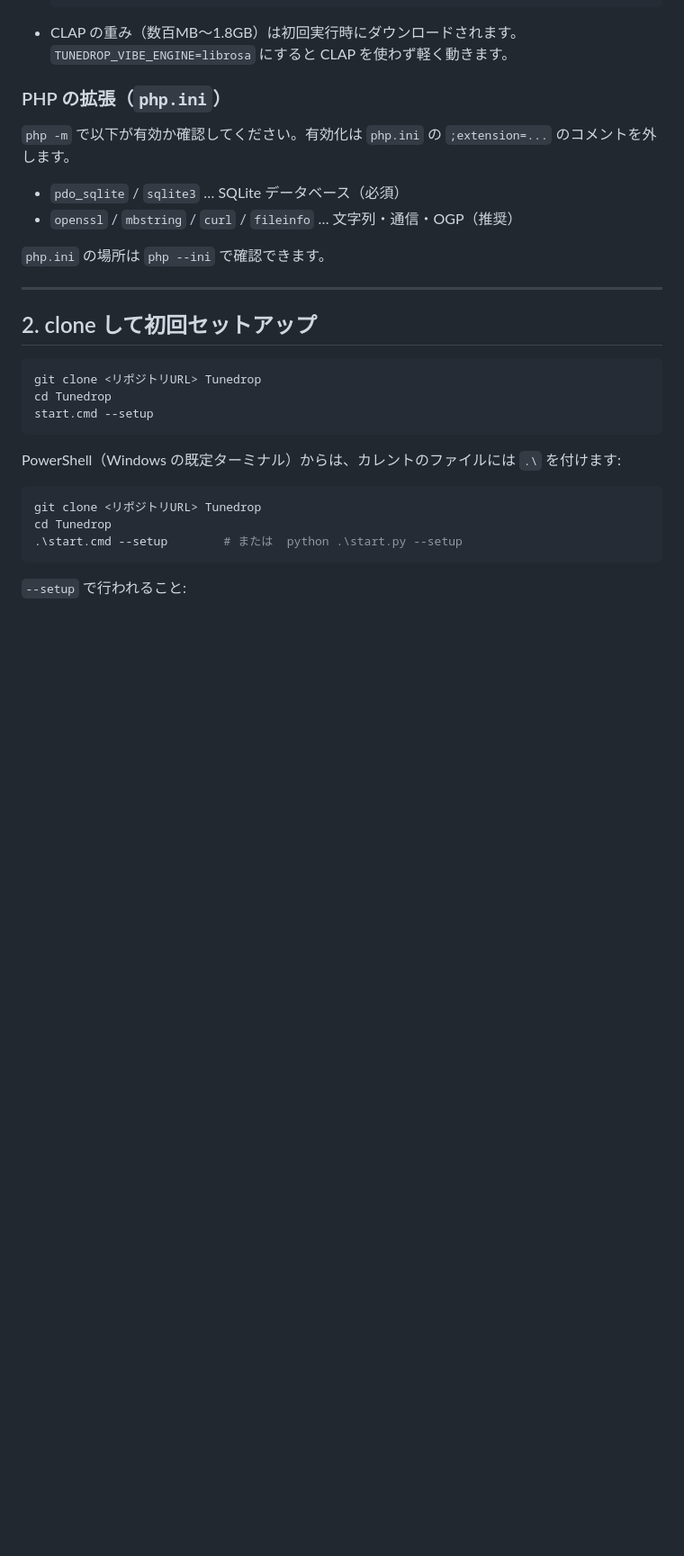
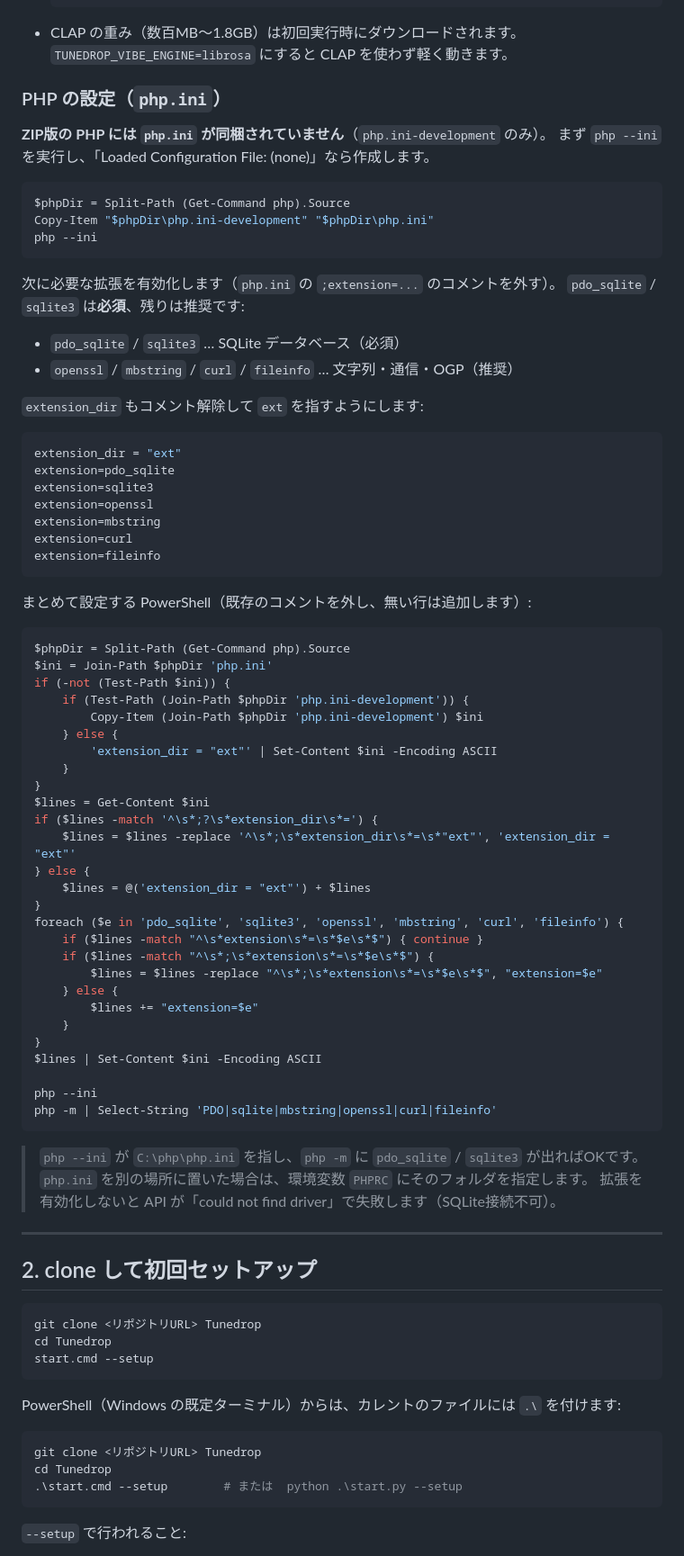
Before and after one commit to yawara404/Tunedrop, a Markdown page: docs/WINDOWS_SETUP.md, the part around the change. Shown at 90% size. Rendered like a GitHub page; blank space fills up the shorter version.

Commit message:
docs: php.ini が無い場合の作成手順と拡張の自動有効化を追記

````diff
--- a/docs/WINDOWS_SETUP.md
+++ b/docs/WINDOWS_SETUP.md
@@ -93,15 +93,70 @@ AI推定／ルールベースで動作します。
 - CLAP の重み（数百MB〜1.8GB）は初回実行時にダウンロードされます。
   `TUNEDROP_VIBE_ENGINE=librosa` にすると CLAP を使わず軽く動きます。
 
-### PHP の拡張（`php.ini`）
+### PHP の設定（`php.ini`）
 
-`php -m` で以下が有効か確認してください。有効化は `php.ini` の
-`;extension=...` のコメントを外します。
+**ZIP版の PHP には `php.ini` が同梱されていません**（`php.ini-development` のみ）。
+まず `php --ini` を実行し、「Loaded Configuration File: (none)」なら作成します。
+
+```powershell
+$phpDir = Split-Path (Get-Command php).Source
+Copy-Item "$phpDir\php.ini-development" "$phpDir\php.ini"
+php --ini
+```
+
+次に必要な拡張を有効化します（`php.ini` の `;extension=...` のコメントを外す）。
+`pdo_sqlite` / `sqlite3` は**必須**、残りは推奨です:
 
 - `pdo_sqlite` / `sqlite3` … SQLite データベース（必須）
 - `openssl` / `mbstring` / `curl` / `fileinfo` … 文字列・通信・OGP（推奨）
 
-`php.ini` の場所は `php --ini` で確認できます。
+`extension_dir` もコメント解除して `ext` を指すようにします:
+
+```ini
+extension_dir = "ext"
+extension=pdo_sqlite
+extension=sqlite3
+extension=openssl
+extension=mbstring
+extension=curl
+extension=fileinfo
+```
+
+まとめて設定する PowerShell（既存のコメントを外し、無い行は追加します）:
+
+```powershell
+$phpDir = Split-Path (Get-Command php).Source
+$ini = Join-Path $phpDir 'php.ini'
+if (-not (Test-Path $ini)) {
+    if (Test-Path (Join-Path $phpDir 'php.ini-development')) {
+        Copy-Item (Join-Path $phpDir 'php.ini-development') $ini
+    } else {
+        'extension_dir = "ext"' | Set-Content $ini -Encoding ASCII
+    }
+}
+$lines = Get-Content $ini
+if ($lines -match '^\s*;?\s*extension_dir\s*=') {
+    $lines = $lines -replace '^\s*;\s*extension_dir\s*=\s*"ext"', 'extension_dir = "ext"'
+} else {
+    $lines = @('extension_dir = "ext"') + $lines
+}
+foreach ($e in 'pdo_sqlite', 'sqlite3', 'openssl', 'mbstring', 'curl', 'fileinfo') {
+    if ($lines -match "^\s*extension\s*=\s*$e\s*$") { continue }
+    if ($lines -match "^\s*;\s*extension\s*=\s*$e\s*$") {
+        $lines = $lines -replace "^\s*;\s*extension\s*=\s*$e\s*$", "extension=$e"
+    } else {
+        $lines += "extension=$e"
+    }
+}
+$lines | Set-Content $ini -Encoding ASCII
+
+php --ini
+php -m | Select-String 'PDO|sqlite|mbstring|openssl|curl|fileinfo'
+```
+
+> `php --ini` が `C:\php\php.ini` を指し、`php -m` に `pdo_sqlite` / `sqlite3` が出ればOKです。
+> `php.ini` を別の場所に置いた場合は、環境変数 `PHPRC` にそのフォルダを指定します。
+> 拡張を有効化しないと API が「could not find driver」で失敗します（SQLite接続不可）。
 
 ---
 
````
